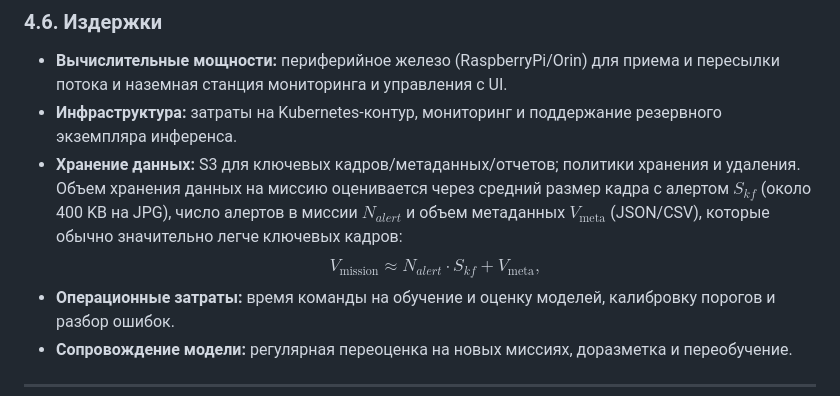
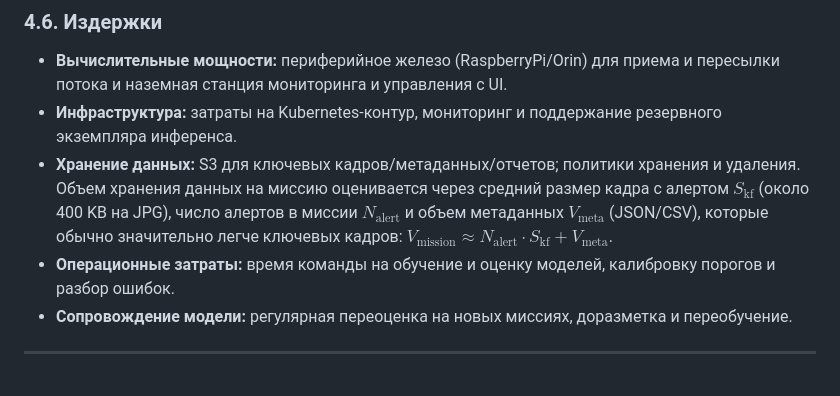
Before and after one commit to ykvnkm/Rescue-AI, a Markdown page: docs/ml_system_design_doc.md, the part around the change. Drawn GitHub-style; blank space fills up the shorter version.

Commit message:
docs: little fix2

```diff
--- a/docs/ml_system_design_doc.md
+++ b/docs/ml_system_design_doc.md
@@ -677,10 +677,7 @@ FP/\min \leq 1
 
 - **Вычислительные мощности:** периферийное железо (RaspberryPi/Orin) для приема и пересылки потока и наземная станция мониторинга и управления с UI.
 - **Инфраструктура:** затраты на Kubernetes-контур, мониторинг и поддержание резервного экземпляра инференса.
-- **Хранение данных:** S3 для ключевых кадров/метаданных/отчетов; политики хранения и удаления. Объем хранения данных на миссию оценивается через средний размер кадра с алертом $S_{kf}$ (около 400 KB на JPG), число алертов в миссии $N_{alert}$ и объем метаданных $V_{\text{meta}}$ (JSON/CSV), которые обычно значительно легче ключевых кадров:
-$$
-V_{\text{mission}} \approx N_{alert}\cdot S_{kf} + V_{\text{meta}},
-$$
+- **Хранение данных:** S3 для ключевых кадров/метаданных/отчетов; политики хранения и удаления. Объем хранения данных на миссию оценивается через средний размер кадра с алертом $S_{\text{kf}}$ (около 400 KB на JPG), число алертов в миссии $N_{\text{alert}}$ и объем метаданных $V_{\text{meta}}$ (JSON/CSV), которые обычно значительно легче ключевых кадров: $V_{\text{mission}} \approx N_{\text{alert}} \cdot S_{\text{kf}} + V_{\text{meta}}$.
 - **Операционные затраты:** время команды на обучение и оценку моделей, калибровку порогов и разбор ошибок.
 - **Сопровождение модели:** регулярная переоценка на новых миссиях, доразметка и переобучение.
 
```
